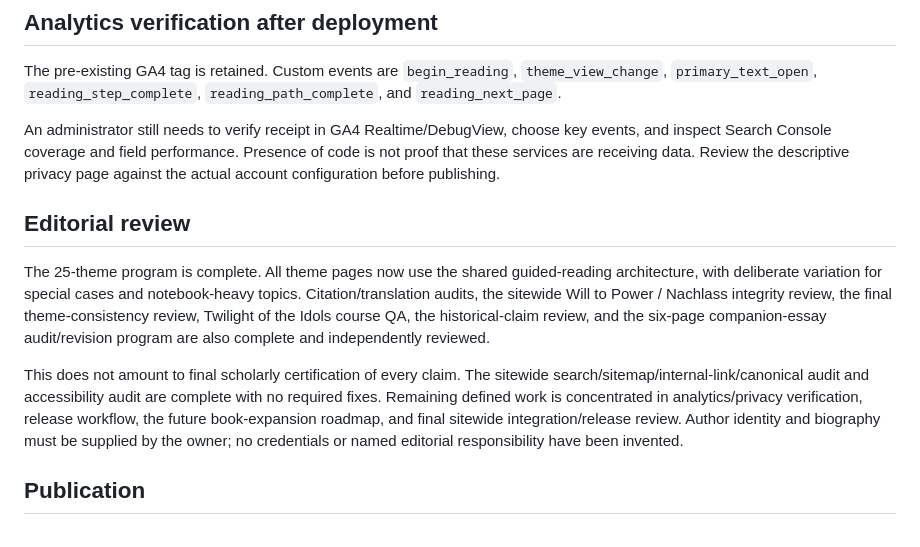
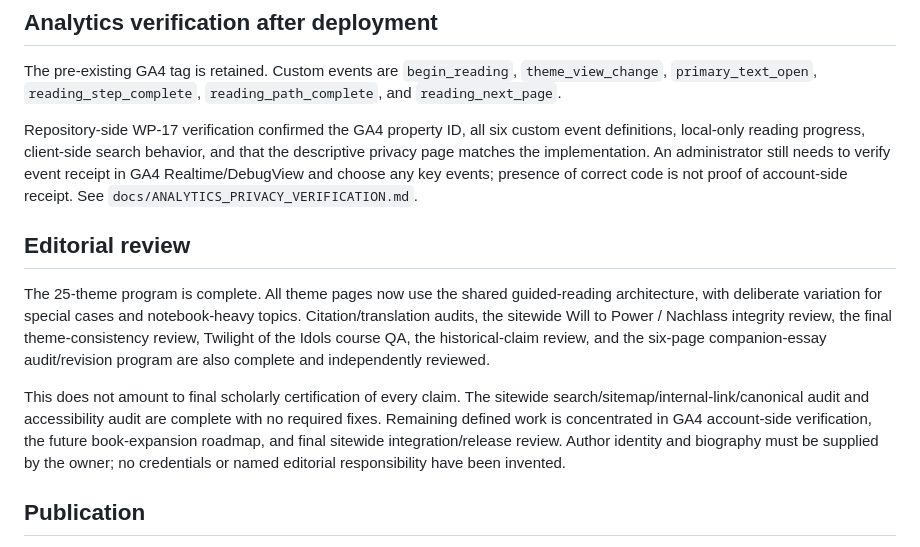
Before and after one commit to LiveFromTheCasita/Nietzsche-SpiritMask, a Markdown page: README.md, the part around the change. GitHub-like rendering.

Commit message:
WP-17: document repository-side analytics verification

```diff
--- a/README.md
+++ b/README.md
@@ -34,13 +34,13 @@ Commit regenerated `search-index.json`, and commit `sitemap.xml` only when the g
 
 The pre-existing GA4 tag is retained. Custom events are `begin_reading`, `theme_view_change`, `primary_text_open`, `reading_step_complete`, `reading_path_complete`, and `reading_next_page`.
 
-An administrator still needs to verify receipt in GA4 Realtime/DebugView, choose key events, and inspect Search Console coverage and field performance. Presence of code is not proof that these services are receiving data. Review the descriptive privacy page against the actual account configuration before publishing.
+Repository-side WP-17 verification confirmed the GA4 property ID, all six custom event definitions, local-only reading progress, client-side search behavior, and that the descriptive privacy page matches the implementation. An administrator still needs to verify event receipt in GA4 Realtime/DebugView and choose any key events; presence of correct code is not proof of account-side receipt. See `docs/ANALYTICS_PRIVACY_VERIFICATION.md`.
 
 ## Editorial review
 
 The 25-theme program is complete. All theme pages now use the shared guided-reading architecture, with deliberate variation for special cases and notebook-heavy topics. Citation/translation audits, the sitewide Will to Power / Nachlass integrity review, the final theme-consistency review, Twilight of the Idols course QA, the historical-claim review, and the six-page companion-essay audit/revision program are also complete and independently reviewed.
 
-This does not amount to final scholarly certification of every claim. The sitewide search/sitemap/internal-link/canonical audit and accessibility audit are complete with no required fixes. Remaining defined work is concentrated in analytics/privacy verification, release workflow, the future book-expansion roadmap, and final sitewide integration/release review. Author identity and biography must be supplied by the owner; no credentials or named editorial responsibility have been invented.
+This does not amount to final scholarly certification of every claim. The sitewide search/sitemap/internal-link/canonical audit and accessibility audit are complete with no required fixes. Remaining defined work is concentrated in GA4 account-side verification, the future book-expansion roadmap, and final sitewide integration/release review. Author identity and biography must be supplied by the owner; no credentials or named editorial responsibility have been invented.
 
 ## Publication
 
```
